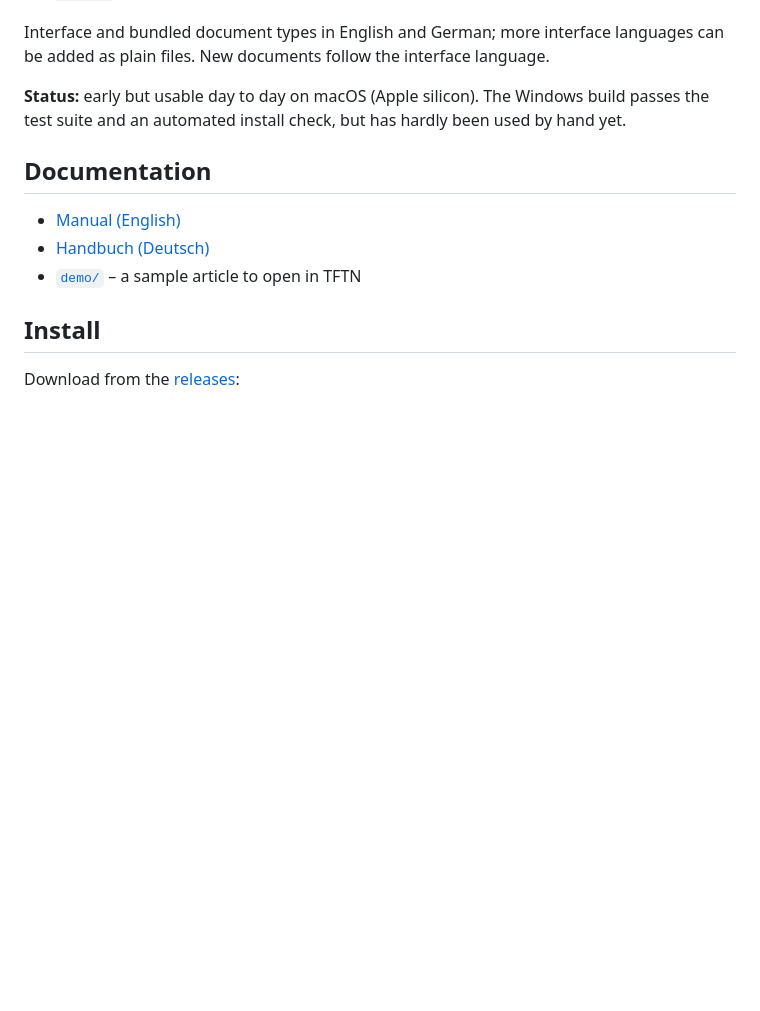
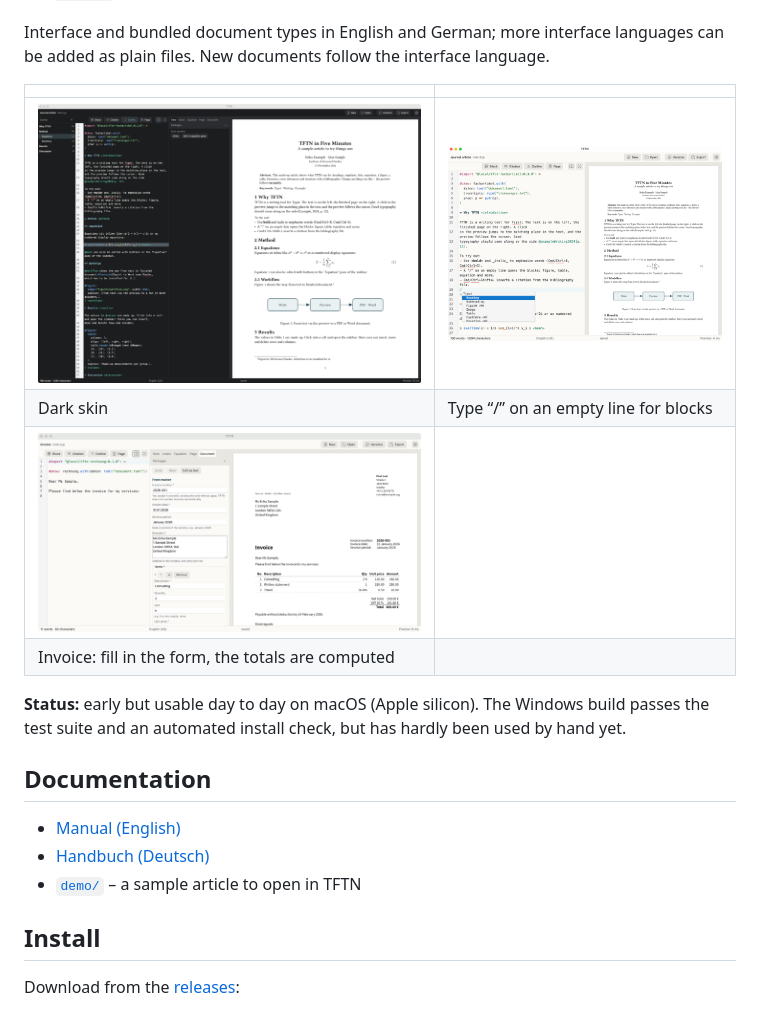
Before and after one commit to DocAtPrompt/tftn, a Markdown page: README.md, the part around one of its changes. Rendered like a GitHub page; pictures changed too: docs/images/blocks.png (added), docs/images/dark.png (added), docs/images/invoice.png (added); blank space fills up the shorter version.

Commit message:
README: Screenshots der 0.3.0 (Hauptfenster, dunkel, Bausteine, Rechnung), MCP, Skins, eigene Typen
Co-Authored-By: Claude Opus 5.5 <noreply@anthropic.com>

```diff
--- a/README.md
+++ b/README.md
@@ -28,6 +37,13 @@ with Typst without handing them to a third party.
 
 Interface and bundled document types in English and German; more interface languages can be added
 as plain files. New documents follow the interface language.
+
+| | |
+|---|---|
+| ![Dark skin](docs/images/dark.png) | ![Blocks menu after typing “/”](docs/images/blocks.png) |
+| Dark skin | Type “/” on an empty line for blocks |
+| ![Invoice with its form](docs/images/invoice.png) | |
+| Invoice: fill in the form, the totals are computed | |
 
 **Status:** early but usable day to day on macOS (Apple silicon). The Windows build passes the test
 suite and an automated install check, but has hardly been used by hand yet.
```
Also changed, not shown: other parts of README.md (+10 -1 lines), docs/images/main.png (added).
